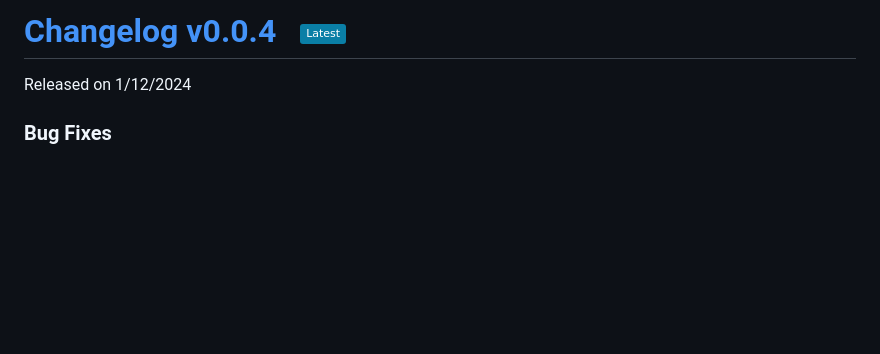
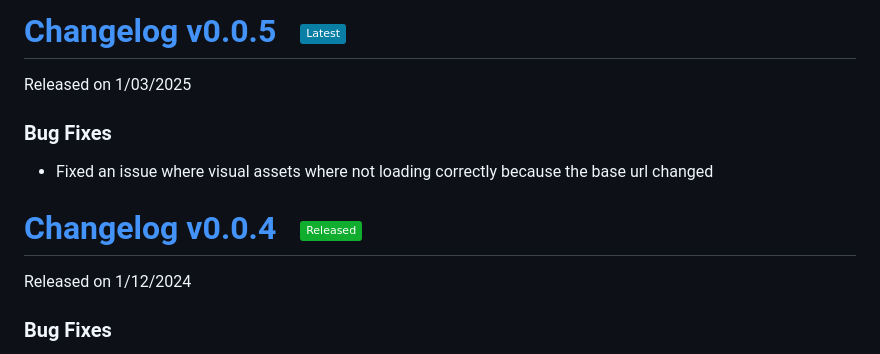
Before and after one commit to digas99/duo-explained, a Markdown page: CHANGELOG.md, the part around the change. Rendered like a GitHub page; badges without logos; blank space fills up the shorter version.

Commit message:
update changelog for version 0.0.5 and fix asset loading issue

```diff
--- a/CHANGELOG.md
+++ b/CHANGELOG.md
@@ -1,4 +1,10 @@
-# [Changelog v0.0.4 &nbsp; <img src="https://img.shields.io/badge/Latest-0a7fa6">](#)
+# [Changelog v0.0.5 &nbsp; <img src="https://img.shields.io/badge/Latest-0a7fa6">](#)
+Released on 1/03/2025
+
+### Bug Fixes
+- Fixed an issue where visual assets where not loading correctly because the base url changed
+
+# [Changelog v0.0.4 &nbsp; <img src="https://img.shields.io/badge/Released-11ad2e">](#)
 Released on 1/12/2024
 
 ### Bug Fixes
```
